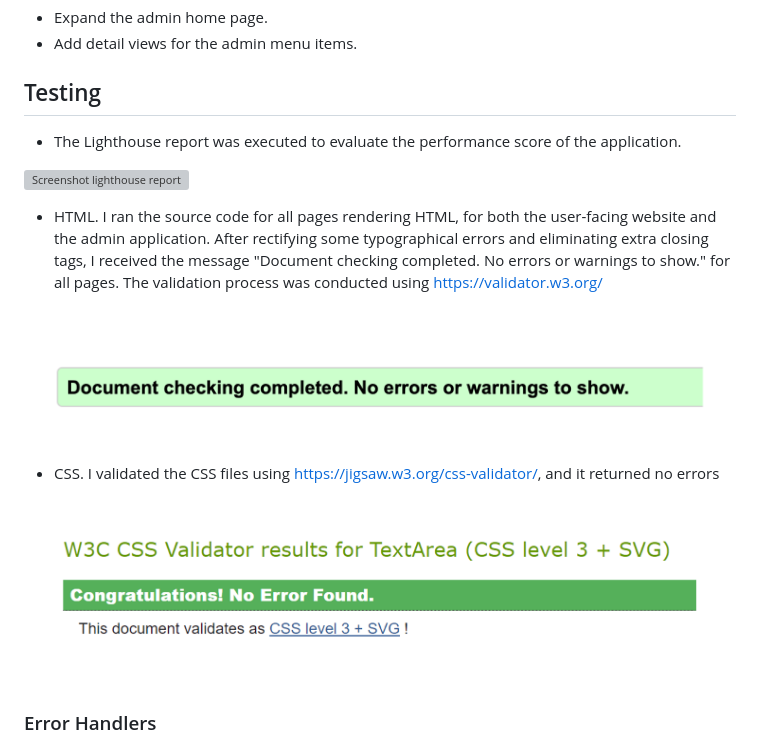
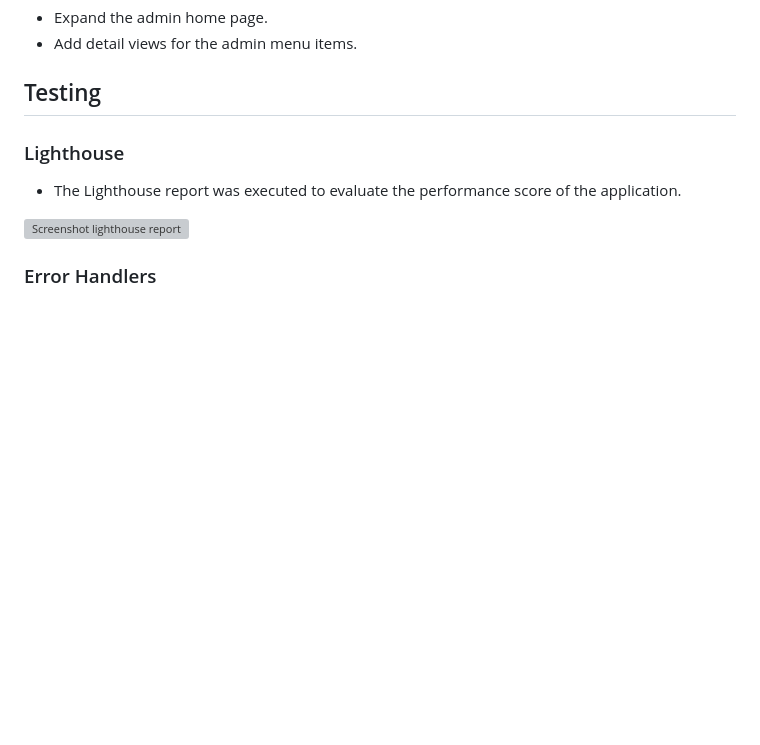
Before and after one commit to PajoHack/Booking-System-PP4, a Markdown page: README.md, the part around the change printed below. Drawn GitHub-style; blank space fills up the shorter version; grey boxes are pictures that could not be loaded.

```diff
--- a/README.md
+++ b/README.md
@@ -220,17 +222,12 @@ The add, edit and delete bookings forms are almost identical to the table manage
 
 ## Testing
 
+### Lighthouse
+
 - The Lighthouse report was executed to evaluate the performance score of the application.
 
 ![Screenshot lighthouse report](documentation/lighthouse-report.png)
 
-- HTML. I ran the source code for all pages rendering HTML, for both the user-facing website and the admin application. After rectifying some typographical errors and eliminating extra closing tags, I received the message "Document checking completed. No errors or warnings to show." for all pages. The validation process was conducted using https://validator.w3.org/
-
-![Screenshot of html validation](documentation/w3c-html-validation.png)
-
-- CSS. I validated the CSS files using https://jigsaw.w3.org/css-validator/, and it returned no errors
-
-![Screenshot of css validation](documentation/w3c-css-validation.png)
 
 ### Error Handlers
 
```
Also changed, not shown: other parts of README.md (+23 -8 lines), documentation/screenshot-of-responsivness.png, 7 other files.
